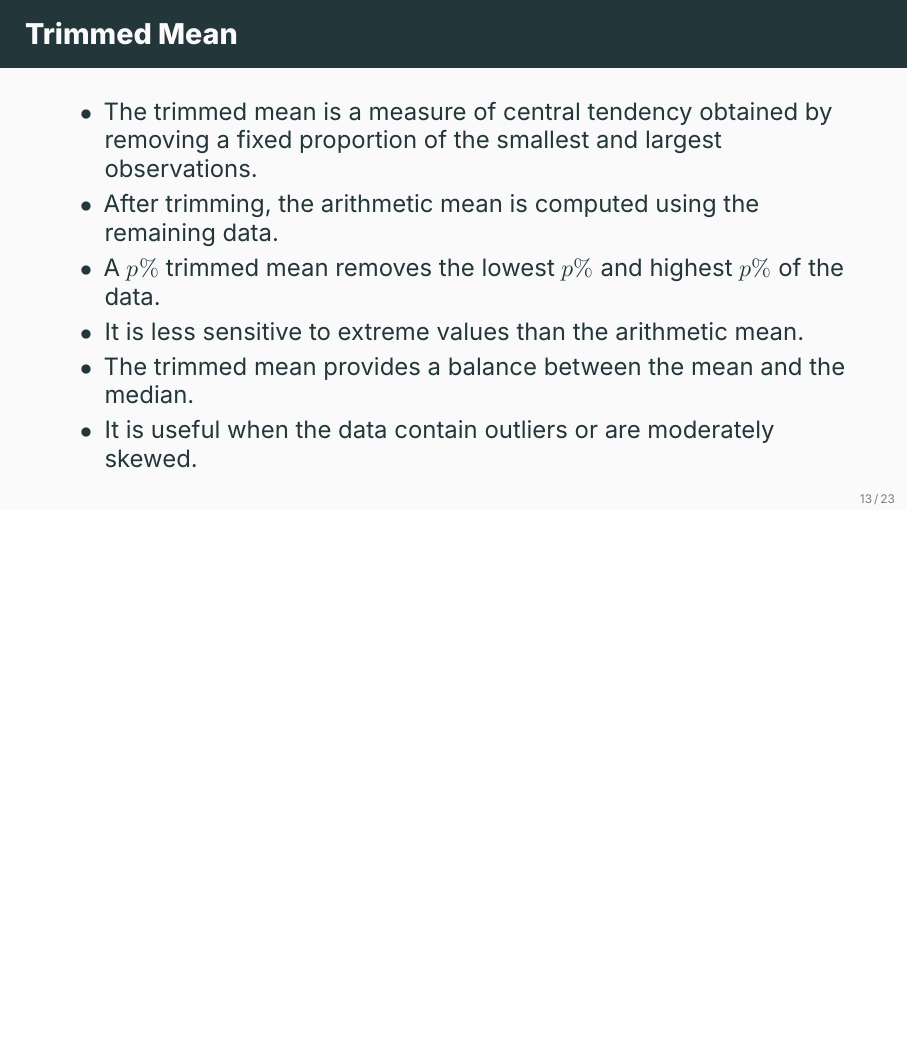
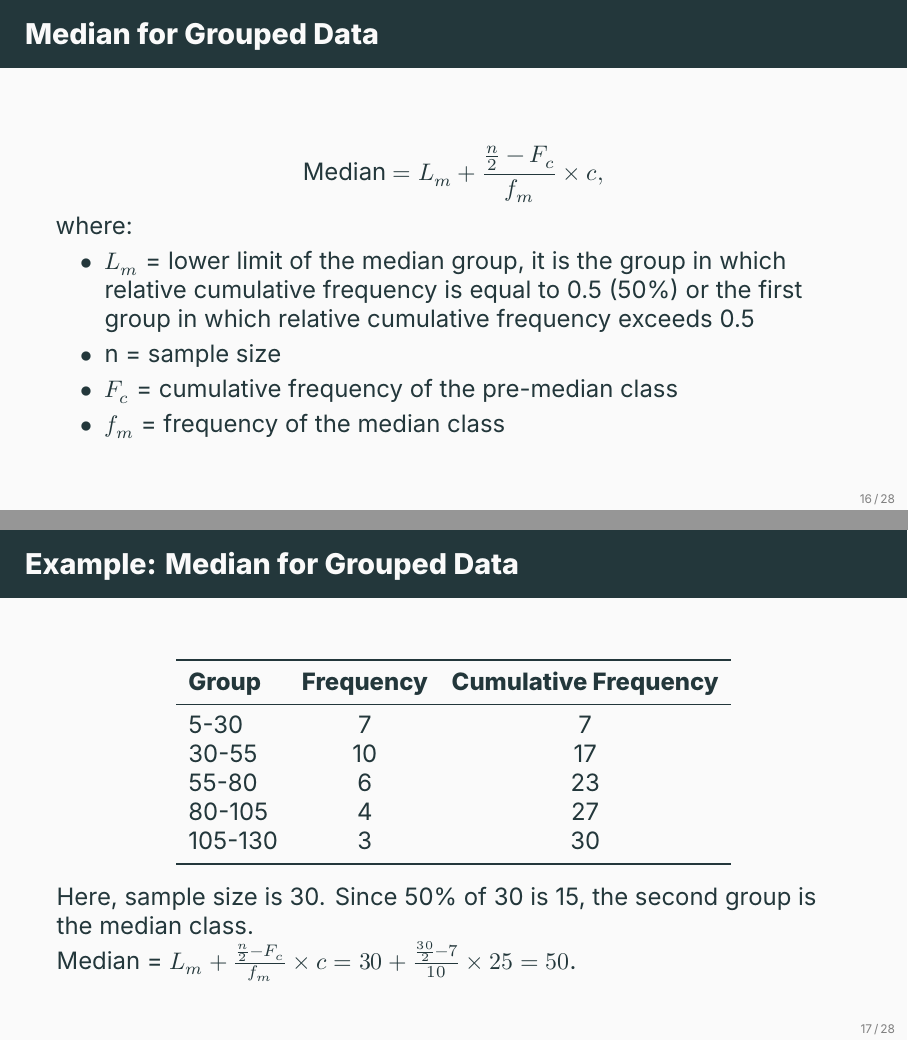
Before and after one commit to ami-null/intro-stats, LaTeX slides (03_central-tendency-and-dispersion/03_central-tendency-and-dispersion.tex): page 16 of 30 before the commit and pages 19 and 20 of 35 after it, the two joined at a grey line, the shorter picture padded with empty space. Compiled offline with XeLaTeX; a missing font is replaced by an installed copy or a similar font.

Commit message:
added mean, median, mode for grouped data

```diff
--- a/03_central-tendency-and-dispersion/03_central-tendency-and-dispersion.tex
+++ b/03_central-tendency-and-dispersion/03_central-tendency-and-dispersion.tex
@@ -190,0 +231 @@
+                30-55   & 10 \\
@@ -198,6 +249,40 @@
             \item It is not affected by extreme values (outliers)
             \item Therefore, it is useful for skewed distributions or data with outliers
         \end{itemize}
+    \end{frame}
+
+
+    \begin{frame}{Median for Grouped Data}
+        \[
+            \textsf{Median} = L_m + \frac{\frac{n}{2} - F_c}{f_m} \times c,
+        \]
+        where:
+        \begin{itemize}
+            \item $L_m$ = lower limit of the median group, it is the group in which relative cumulative frequency is equal to 0.5 (50\%) or the first group in which relative cumulative frequency exceeds 0.5
+            \item n = sample size
+            \item $F_c$ = cumulative frequency of the pre-median class
+            \item $f_m$ = frequency of the median class
+        \end{itemize}
+    \end{frame}
+
+
+    \begin{frame}{Example: Median for Grouped Data}
+        \begin{center}
+            \begin{tabular}{lcc}
+                \toprule
+                \textbf{Group} & \textbf{Frequency} & \textbf{Cumulative Frequency}\\
+                \midrule
+                5-30    & 7  & 7\\
+                30-55   & 10 & 17\\
+                55-80   & 6  & 23\\
+                80-105  & 4  & 27\\
+                105-130 & 3  & 30\\
+                \bottomrule
+            \end{tabular}
+        \end{center}
+        Here, sample size is 30. Since 50\% of 30 is 15, the second group is the median class.\\[0.25em]
+
+        Median = $L_m + \frac{\frac{n}{2} - F_c}{f_m} \times c = 30 + \frac{\frac{30}{2} - 7}{10} \times 25 = 50$.
     \end{frame}
 
 
```
Also changed, not shown: 03_central-tendency-and-dispersion/03_central-tendency-and-dispersion.pdf, 03_central-tendency-and-dispersion/03_central-tendency-and-dispersion.tex (50 more changed lines).
